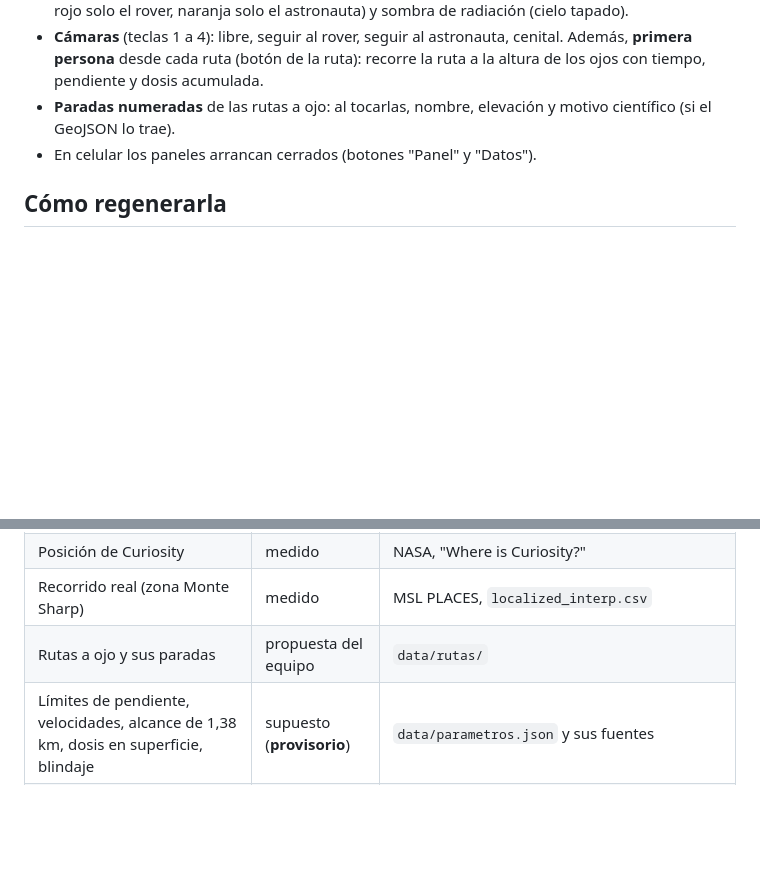
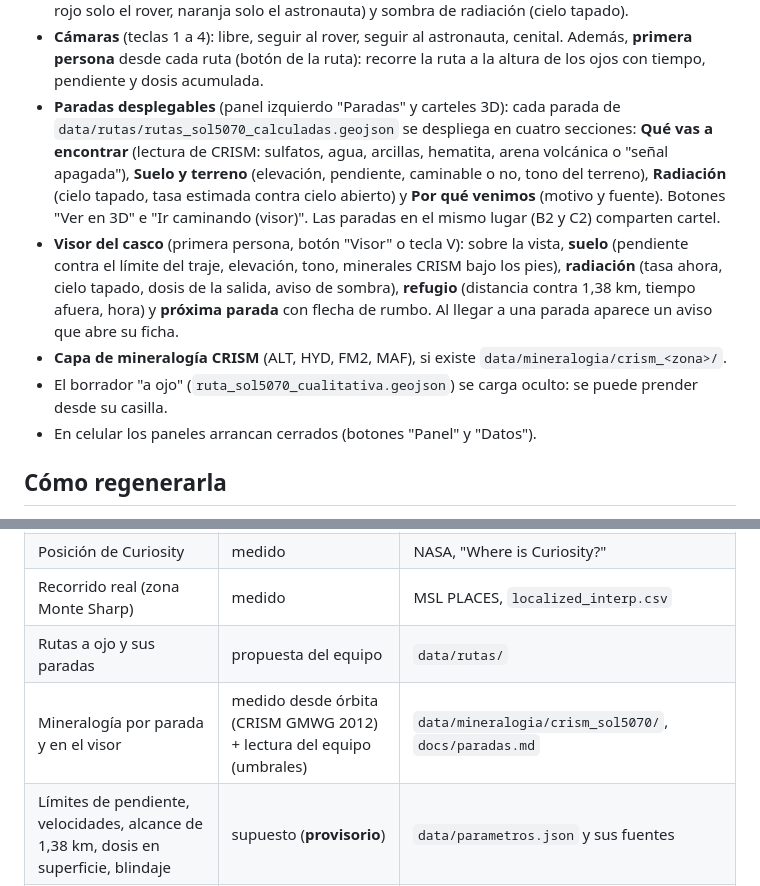
Before and after one commit to Davidsitx/Guidears-Nasaspaceapps, a Markdown page: escena3d/README.md, 2 parts joined by grey strips. Rendered like a GitHub page; blank space fills up the shorter version.

```diff
--- a/escena3d/README.md
+++ b/escena3d/README.md
@@ -26,7 +26,17 @@ Es la fusión de dos trabajos del equipo:
   rover, naranja solo el astronauta) y sombra de radiación (cielo tapado).
 - **Cámaras** (teclas 1 a 4): libre, seguir al rover, seguir al astronauta, cenital. Además, **primera persona** desde
   cada ruta (botón de la ruta): recorre la ruta a la altura de los ojos con tiempo, pendiente y dosis acumulada.
-- **Paradas numeradas** de las rutas a ojo: al tocarlas, nombre, elevación y motivo científico (si el GeoJSON lo trae).
+- **Paradas desplegables** (panel izquierdo "Paradas" y carteles 3D): cada parada de `data/rutas/rutas_sol5070_calculadas.geojson`
+  se despliega en cuatro secciones: **Qué vas a encontrar** (lectura de CRISM: sulfatos, agua, arcillas, hematita,
+  arena volcánica o "señal apagada"), **Suelo y terreno** (elevación, pendiente, caminable o no, tono del terreno),
+  **Radiación** (cielo tapado, tasa estimada contra cielo abierto) y **Por qué venimos** (motivo y fuente). Botones
+  "Ver en 3D" e "Ir caminando (visor)". Las paradas en el mismo lugar (B2 y C2) comparten cartel.
+- **Visor del casco** (primera persona, botón "Visor" o tecla V): sobre la vista, **suelo** (pendiente contra el límite
+  del traje, elevación, tono, minerales CRISM bajo los pies), **radiación** (tasa ahora, cielo tapado, dosis de la
+  salida, aviso de sombra), **refugio** (distancia contra 1,38 km, tiempo afuera, hora) y **próxima parada** con
+  flecha de rumbo. Al llegar a una parada aparece un aviso que abre su ficha.
+- **Capa de mineralogía CRISM** (ALT, HYD, FM2, MAF), si existe `data/mineralogia/crism_<zona>/`.
+- El borrador "a ojo" (`ruta_sol5070_cualitativa.geojson`) se carga oculto: se puede prender desde su casilla.
 - En celular los paneles arrancan cerrados (botones "Panel" y "Datos").
 
 ## Cómo regenerarla
@@ -52,6 +62,7 @@ Archivos:
 | Posición de Curiosity | medido | NASA, "Where is Curiosity?" |
 | Recorrido real (zona Monte Sharp) | medido | MSL PLACES, `localized_interp.csv` |
 | Rutas a ojo y sus paradas | propuesta del equipo | `data/rutas/` |
+| Mineralogía por parada y en el visor | medido desde órbita (CRISM GMWG 2012) + lectura del equipo (umbrales) | `data/mineralogia/crism_sol5070/`, `docs/paradas.md` |
 | Límites de pendiente, velocidades, alcance de 1,38 km, dosis en superficie, blindaje | supuesto (**provisorio**) | `data/parametros.json` y sus fuentes |
 | Pendiente, cielo tapado, rutas A*, tiempos, dosis, inclinación del rover | cálculo propio | esta página y `armar.py` |
 | Modelo de Curiosity | aproximado | proporciones a escala, sin detalle de ingeniería |
```
Also changed, not shown: docs/notas.md (+11 -0 lines), docs/paradas.md (+3 -1 lines), docs/img/crism_paradas_sol5070.png, 7 other files.
